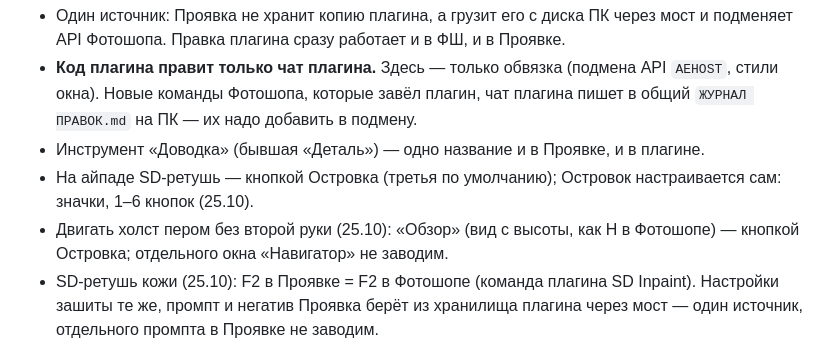
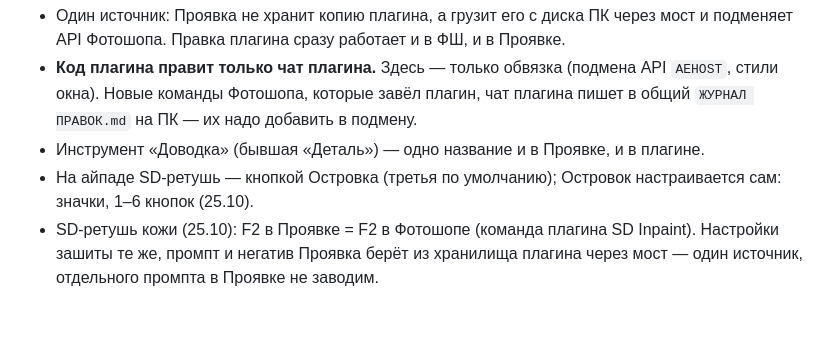
Before and after one commit to Itanaro/proyavka, a Markdown page: docs/DECISIONS.md, the part around the change. Drawn GitHub-style; blank space fills up the shorter version.

Commit message:
Доки: убрана строка решения, которого пользователь не принимала
Co-Authored-By: Claude Opus 5.5 <noreply@anthropic.com>
Claude-Session: https://claude.ai/code/session_013JKfcuETZw61fSYJzkFVVX

```diff
--- a/docs/DECISIONS.md
+++ b/docs/DECISIONS.md
@@ -66,7 +66,6 @@
   `ЖУРНАЛ ПРАВОК.md` на ПК — их надо добавить в подмену.
 - Инструмент «Доводка» (бывшая «Деталь») — одно название и в Проявке, и в плагине.
 - На айпаде SD-ретушь — кнопкой Островка (третья по умолчанию); Островок настраивается сам: значки, 1–6 кнопок (25.10).
-- Двигать холст пером без второй руки (25.10): «Обзор» (вид с высоты, как H в Фотошопе) — кнопкой Островка; отдельного окна «Навигатор» не заводим.
 - SD-ретушь кожи (25.10): F2 в Проявке = F2 в Фотошопе (команда плагина SD Inpaint). Настройки зашиты те же, промпт
   и негатив Проявка берёт из хранилища плагина через мост — один источник, отдельного промпта в Проявке не заводим.
 
```
